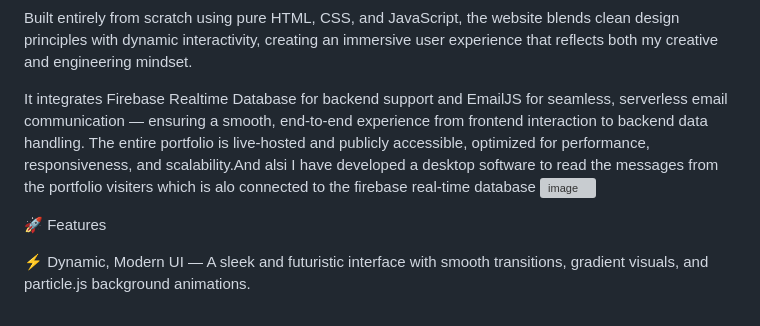
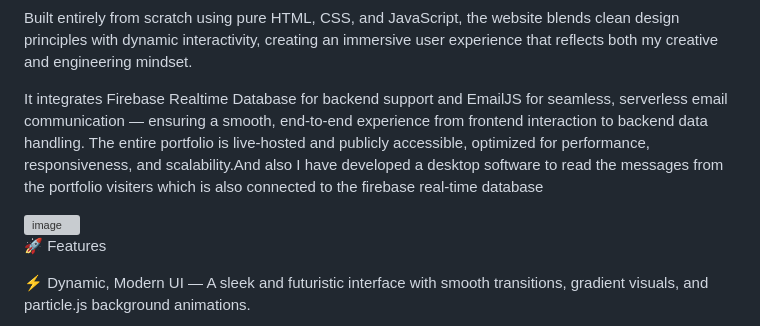
Before and after one commit to JeromeFelixraj/My_portfolio_website, a Markdown page: README.md, the part around the change. GitHub-like rendering; grey boxes are pictures that could not be loaded.

Commit message:
Fix typos in README.md project description
Corrected typos and improved clarity in project description.

```diff
--- a/README.md
+++ b/README.md
@@ -5,7 +5,11 @@ This project is my personal AI & Machine Learning Engineer portfolio — a fully
 
 Built entirely from scratch using pure HTML, CSS, and JavaScript, the website blends clean design principles with dynamic interactivity, creating an immersive user experience that reflects both my creative and engineering mindset.
 
-It integrates Firebase Realtime Database for backend support and EmailJS for seamless, serverless email communication — ensuring a smooth, end-to-end experience from frontend interaction to backend data handling. The entire portfolio is live-hosted and publicly accessible, optimized for performance, responsiveness, and scalability.And alsi I have developed a desktop software to read the messages from the portfolio visiters which is alo connected to the firebase real-time database
+It integrates Firebase Realtime Database for backend support and EmailJS for seamless, serverless email communication — ensuring a smooth, end-to-end experience from frontend interaction to backend data handling. The entire portfolio is live-hosted and publicly accessible, optimized for performance, responsiveness, and scalability.And also I have developed a desktop software to read the messages from the portfolio visiters which is also connected to the firebase real-time database
+
+
+
+
 <img width="1781" height="861" alt="image" src="https://github.com/user-attachments/assets/ee2d6c5a-a356-432e-82a4-9168c42c0cbe" />
 
 
```
